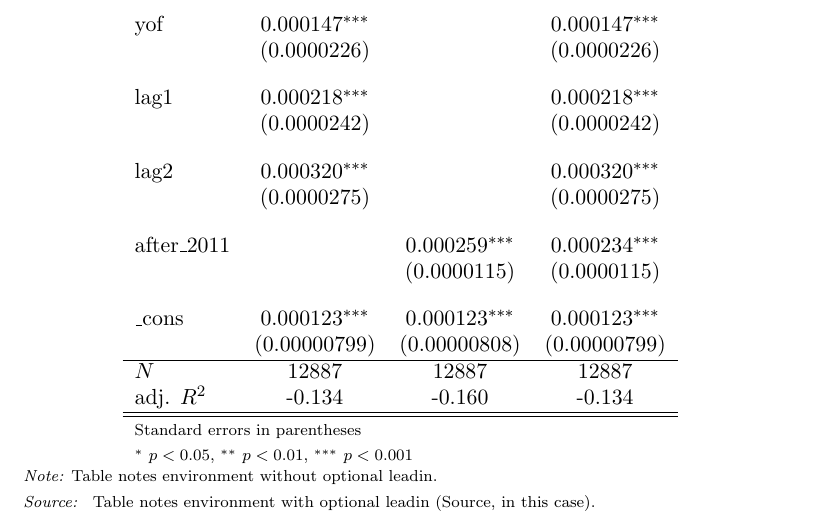
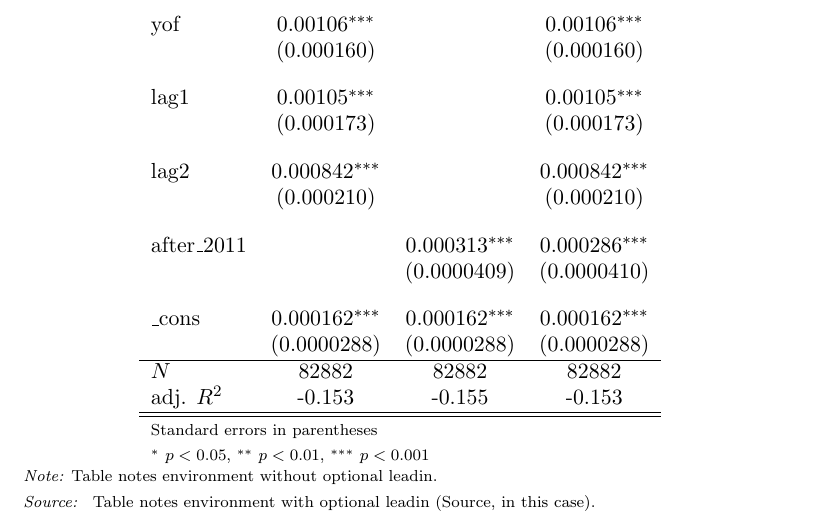
Before and after one commit to harryelworthy/Thesis, a LaTeX thesis (thesis.tex, which reads figures/same_school_cases_reports.tex): part of page 7 of 11, cut so that both start at the same text. Compiled offline with pdfLaTeX.

Commit message:
Readjust

```diff
--- a/figures/same_school_cases_reports.tex
+++ b/figures/same_school_cases_reports.tex
@@ -13,21 +13,21 @@ lead1       &    0.000137\sym{***}&                     &    0.000137\sym{***}\\
 [1em]
-yof         &    0.000147\sym{***}&                     &    0.000147\sym{***}\\
-            & (0.0000226)         &                     & (0.0000226)         \\
+yof         &     0.00106\sym{***}&                     &     0.00106\sym{***}\\
+            &  (0.000160)         &                     &  (0.000160)         \\
 [1em]
-lag1        &    0.000218\sym{***}&                     &    0.000218\sym{***}\\
-            & (0.0000242)         &                     & (0.0000242)         \\
+lag1        &     0.00105\sym{***}&                     &     0.00105\sym{***}\\
+            &  (0.000173)         &                     &  (0.000173)         \\
 [1em]
-lag2        &    0.000320\sym{***}&                     &    0.000320\sym{***}\\
-            & (0.0000275)         &                     & (0.0000275)         \\
+lag2        &    0.000842\sym{***}&                     &    0.000842\sym{***}\\
+            &  (0.000210)         &                     &  (0.000210)         \\
 [1em]
-after\_2011  &                     &    0.000259\sym{***}&    0.000234\sym{***}\\
-            &                     & (0.0000115)         & (0.0000115)         \\
+after\_2011  &                     &    0.000313\sym{***}&    0.000286\sym{***}\\
+            &                     & (0.0000409)         & (0.0000410)         \\
 [1em]
-\_cons      &    0.000123\sym{***}&    0.000123\sym{***}&    0.000123\sym{***}\\
-            &(0.00000799)         &(0.00000808)         &(0.00000799)         \\
+\_cons      &    0.000162\sym{***}&    0.000162\sym{***}&    0.000162\sym{***}\\
+            & (0.0000288)         & (0.0000288)         & (0.0000288)         \\
 \hline
-\(N\)       &       12887         &       12887         &       12887         \\
-adj. \(R^{2}\)&      -0.134         &      -0.160         &      -0.134         \\
+\(N\)       &       82882         &       82882         &       82882         \\
+adj. \(R^{2}\)&      -0.153         &      -0.155         &      -0.153         \\
 \hline\hline
 \multicolumn{4}{l}{\footnotesize Standard errors in parentheses}\\
 \multicolumn{4}{l}{\footnotesize \sym{*} \(p<0.05\), \sym{**} \(p<0.01\), \sym{***} \(p<0.001\)}\\
```
Also changed, not shown: figures/same_school_cases_reports.tex (8 more changed lines).
